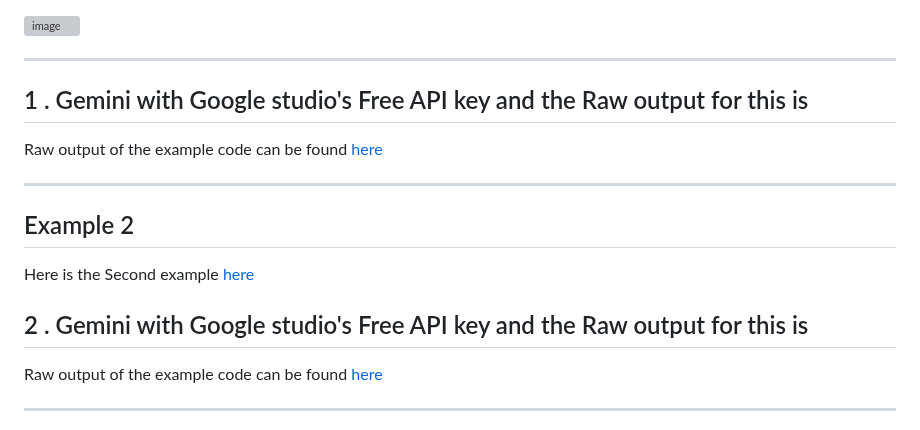
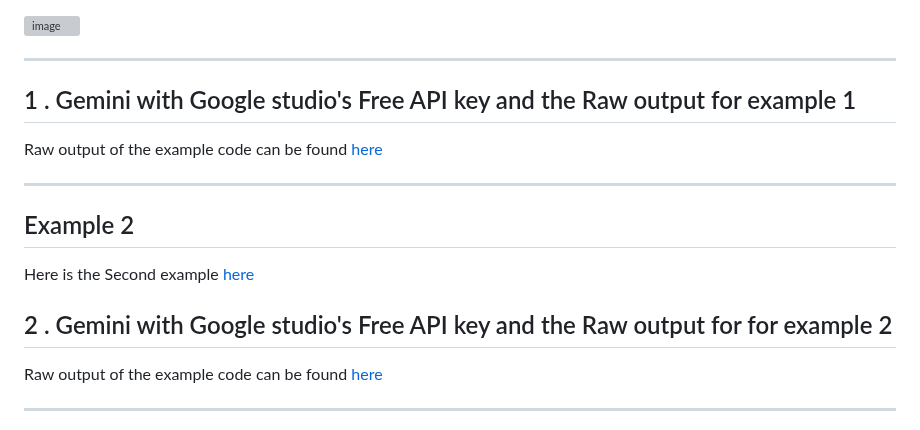
Before and after one commit to PrateekJanagouda/Frontend-AI-Tooling-Challenge, a Markdown page: TestGen/README.md, the part around the change. GitHub-like rendering; grey boxes are pictures that could not be loaded.

```diff
--- a/TestGen/README.md
+++ b/TestGen/README.md
@@ -151,7 +151,7 @@ source to the example code can be downloaded from [here](https://github.com/Prat
 
 ---
 
-## 1 . Gemini with Google studio's Free API key and the Raw output for this is
+## 1 . Gemini with Google studio's Free API key and the Raw output for example 1
 
 
 Raw output of the example code can be found [here](https://github.com/PrateekJanagouda/Frontend-AI-Tooling-Challenge/blob/main/TestGen/examples/example1_output.js)
@@ -163,7 +163,7 @@ Raw output of the example code can be found [here](https://github.com/PrateekJan
 Here is the Second example [here](https://github.com/PrateekJanagouda/Frontend-AI-Tooling-Challenge/blob/main/TestGen/examples/example2.js)
 
 
-## 2 . Gemini with Google studio's Free API key and the Raw output for this is
+## 2 . Gemini with Google studio's Free API key and the Raw output for for example 2
 
 
 Raw output of the example code can be found [here](https://github.com/PrateekJanagouda/Frontend-AI-Tooling-Challenge/blob/main/TestGen/examples/example2_output.js)
```
